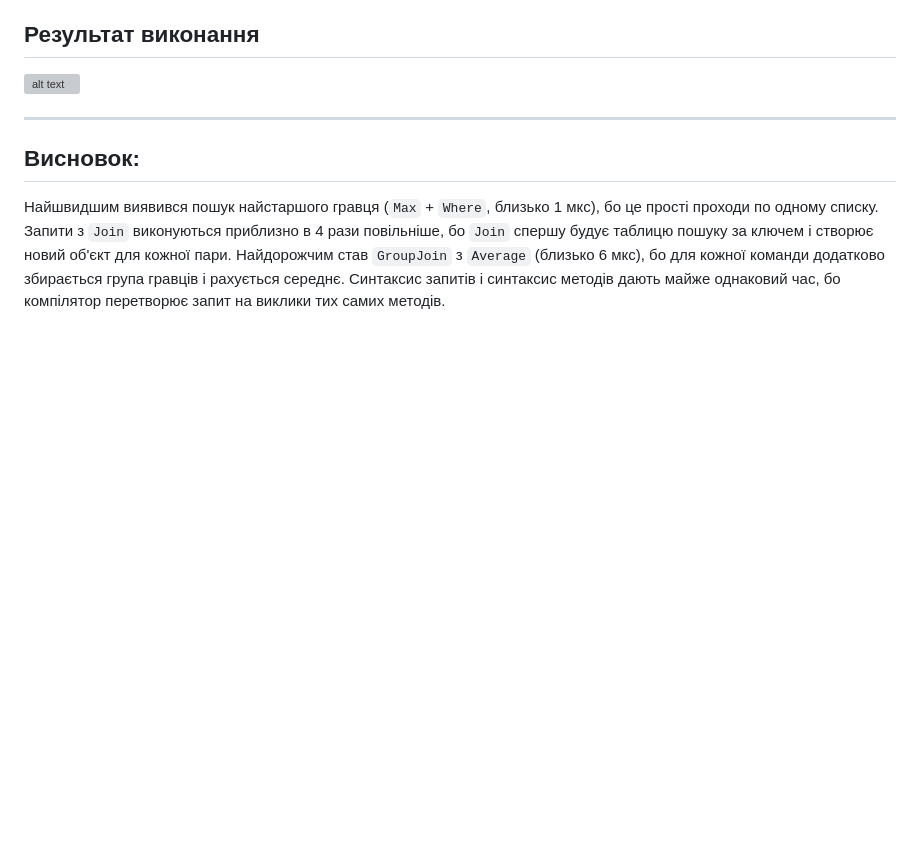
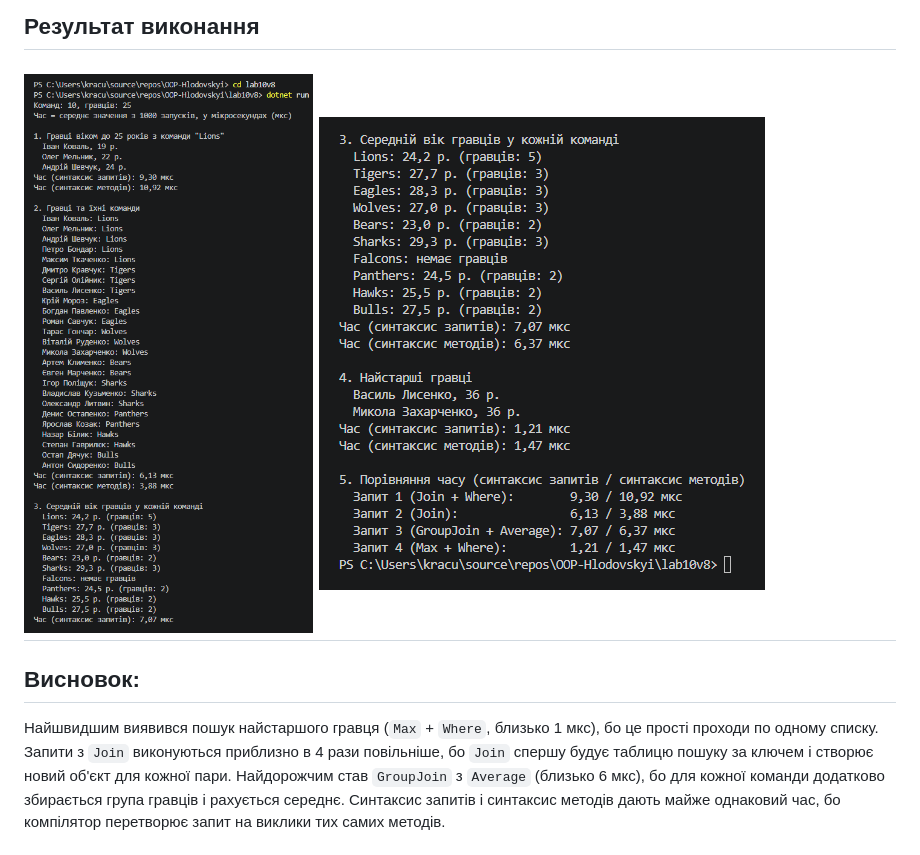
Before and after one commit to vomprix52/OOP-Hlodovskyi, a Markdown page: lab10v8/README.md, the part around the change. Drawn GitHub-style; pictures changed too: lab10v8/image-1.png (added), lab10v8/image.png (added); blank space fills up the shorter version; grey boxes are pictures that could not be loaded.

Commit message:
Лабораторна робота  №10

```diff
--- a/lab10v8/README.md
+++ b/lab10v8/README.md
@@ -27,7 +27,7 @@
 ## Результат виконання
 
 ![alt text](image.png)
-
+![alt text](image-1.png)
 ---
 
 ## Висновок:
```
